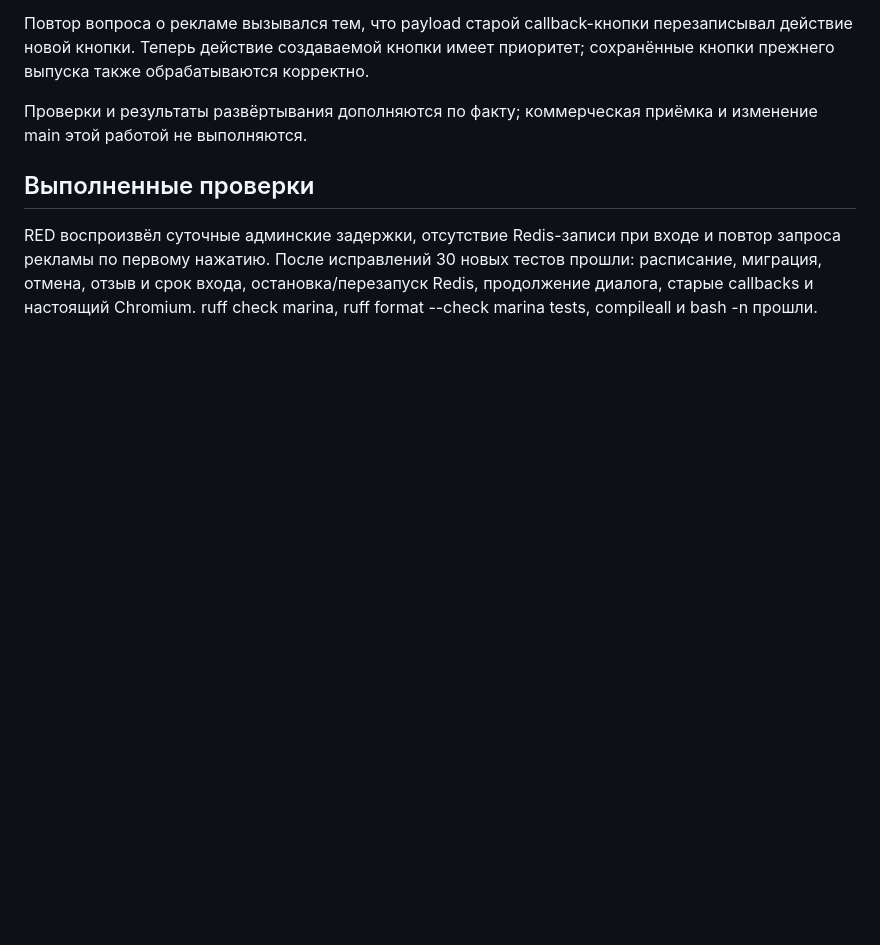
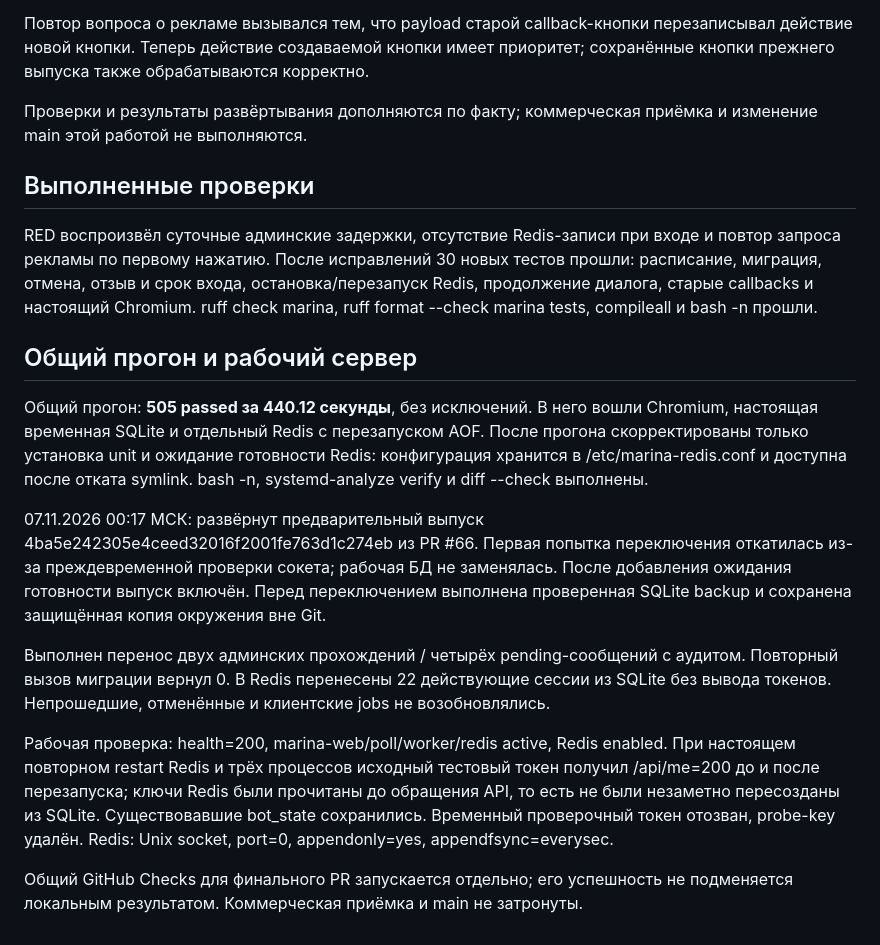
Before and after one commit to Bambale0/marina, a Markdown page: docs/release/admin-followups-sessions-20261107.md, the part around the change. Rendered like a GitHub page; blank space fills up the shorter version.

Commit message:
Record 505 tests and production session restart verification

```diff
--- a/docs/release/admin-followups-sessions-20261107.md
+++ b/docs/release/admin-followups-sessions-20261107.md
@@ -39,3 +39,32 @@ RED воспроизвёл суточные админские задержки,
 прошли: расписание, миграция, отмена, отзыв и срок входа, остановка/перезапуск
 Redis, продолжение диалога, старые callbacks и настоящий Chromium.
 ruff check marina, ruff format --check marina tests, compileall и bash -n прошли.
+
+## Общий прогон и рабочий сервер
+
+Общий прогон: **505 passed за 440.12 секунды**, без исключений. В него вошли
+Chromium, настоящая временная SQLite и отдельный Redis с перезапуском AOF.
+После прогона скорректированы только установка unit и ожидание готовности Redis:
+конфигурация хранится в /etc/marina-redis.conf и доступна после отката symlink.
+bash -n, systemd-analyze verify и diff --check выполнены.
+
+07.11.2026 00:17 МСК: развёрнут предварительный выпуск
+4ba5e242305e4ceed32016f2001fe763d1c274eb из PR #66.
+Первая попытка переключения откатилась из-за преждевременной проверки сокета;
+рабочая БД не заменялась. После добавления ожидания готовности выпуск включён.
+Перед переключением выполнена проверенная SQLite backup и сохранена защищённая
+копия окружения вне Git.
+
+Выполнен перенос двух админских прохождений / четырёх pending-сообщений с аудитом.
+Повторный вызов миграции вернул 0. В Redis перенесены 22 действующие сессии из
+SQLite без вывода токенов. Непрошедшие, отменённые и клиентские jobs не возобновлялись.
+
+Рабочая проверка: health=200, marina-web/poll/worker/redis active, Redis enabled.
+При настоящем повторном restart Redis и трёх процессов исходный тестовый токен
+получил /api/me=200 до и после перезапуска; ключи Redis были прочитаны до обращения
+API, то есть не были незаметно пересозданы из SQLite. Существовавшие bot_state
+сохранились. Временный проверочный токен отозван, probe-key удалён.
+Redis: Unix socket, port=0, appendonly=yes, appendfsync=everysec.
+
+Общий GitHub Checks для финального PR запускается отдельно; его успешность не
+подменяется локальным результатом. Коммерческая приёмка и main не затронуты.
```
